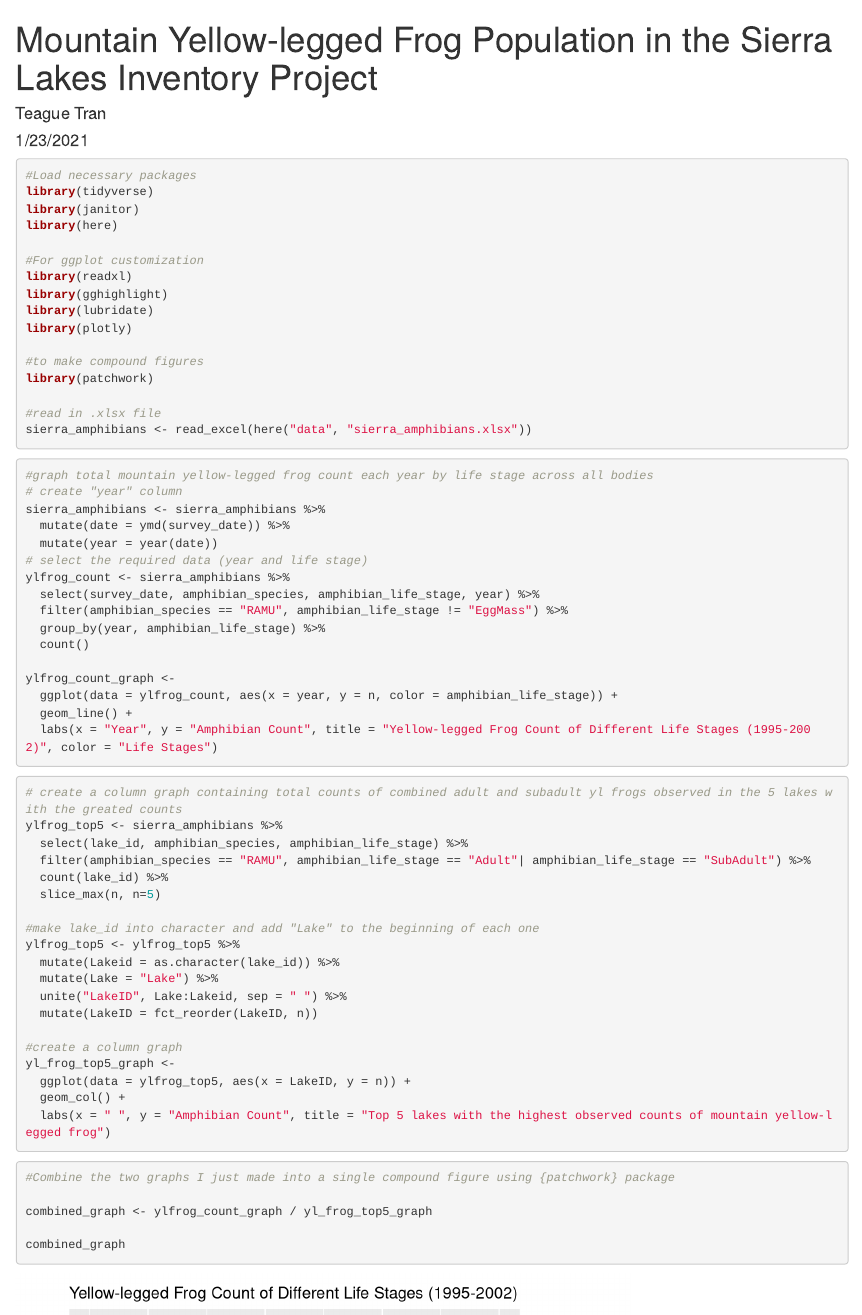
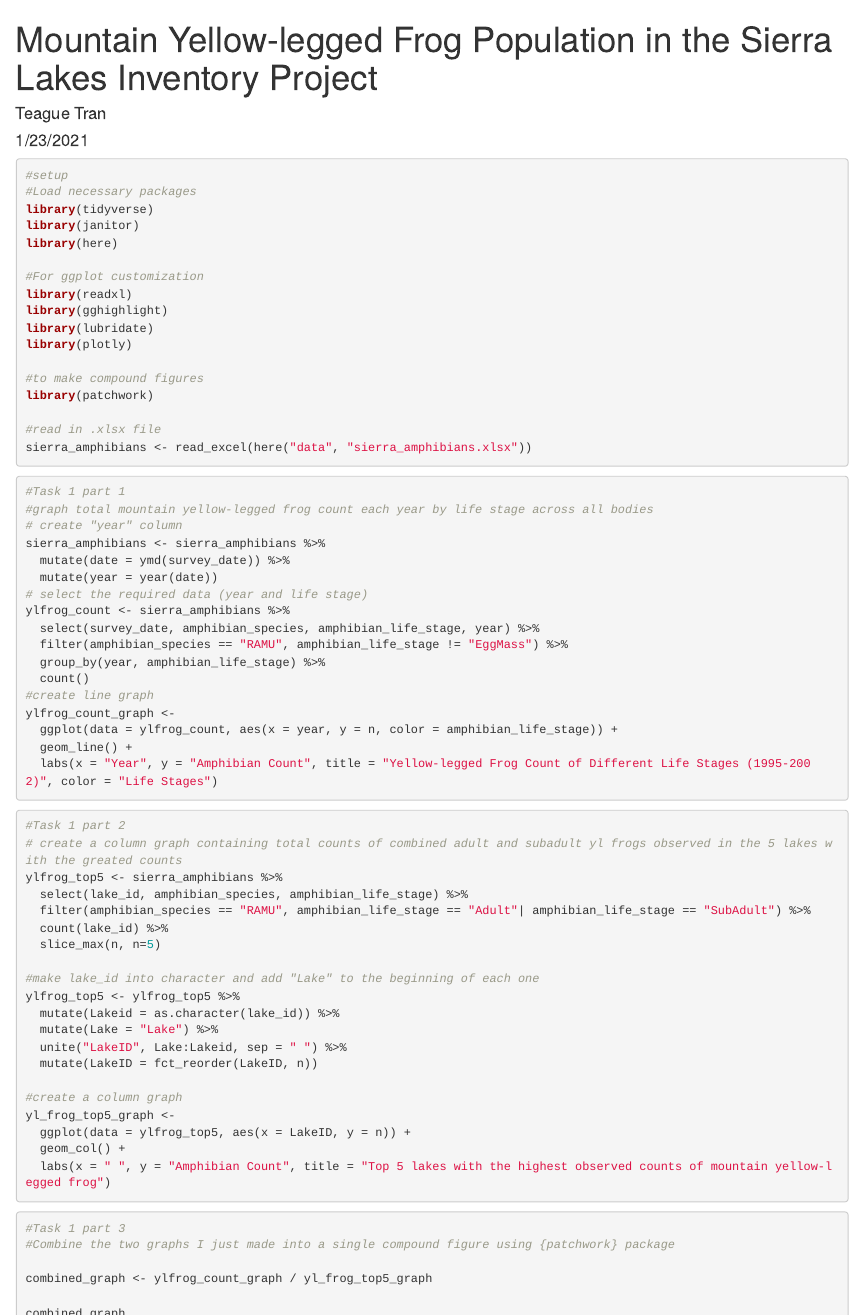
Before and after one commit to teaguetran/ESM244_A1, an R Markdown document (src/a1_task1_Tran_Teague.Rmd): the page in a window 1100 px wide, from its top, and a second part further down, joined at a grey line. Rendered offline with R 4.5, knitr and Pandoc, with nearby package versions.

Commit message:
Final go through of task 1

````diff
--- a/src/a1_task1_Tran_Teague.Rmd
+++ b/src/a1_task1_Tran_Teague.Rmd
@@ -10,6 +10,7 @@ knitr::opts_chunk$set(echo = TRUE)
 ```
 
 ```{r, echo = TRUE, message = FALSE, warning = FALSE}
+#setup
 #Load necessary packages
 library(tidyverse)
 library(janitor)
@@ -29,6 +30,7 @@ sierra_amphibians <- read_excel(here("data", "sierra_amphibians.xlsx"))
 ```
 
 ```{r, echo = TRUE, message = FALSE, warning = FALSE}
+#Task 1 part 1
 #graph total mountain yellow-legged frog count each year by life stage across all bodies
 # create "year" column
 sierra_amphibians <- sierra_amphibians %>%
@@ -40,7 +42,7 @@ ylfrog_count <- sierra_amphibians %>%
   filter(amphibian_species == "RAMU", amphibian_life_stage != "EggMass") %>%
   group_by(year, amphibian_life_stage) %>%
   count()
-
+#create line graph
 ylfrog_count_graph <-
   ggplot(data = ylfrog_count, aes(x = year, y = n, color = amphibian_life_stage)) +
   geom_line() +
@@ -48,6 +50,7 @@ ylfrog_count_graph <-
 
 ```
 ```{r, echo = TRUE, message = FALSE, warning = FALSE}
+#Task 1 part 2
 # create a column graph containing total counts of combined adult and subadult yl frogs observed in the 5 lakes with the greated counts
 ylfrog_top5 <- sierra_amphibians %>%
   select(lake_id, amphibian_species, amphibian_life_stage) %>%
@@ -70,6 +73,7 @@ yl_frog_top5_graph <-
 ```
 
 ```{r, echo = TRUE, message = FALSE, warning = FALSE}
+#Task 1 part 3
 #Combine the two graphs I just made into a single compound figure using {patchwork} package
 
 combined_graph <- ylfrog_count_graph / yl_frog_top5_graph
````
Also changed, not shown: src/a1_task1_Tran_Teague.html.
